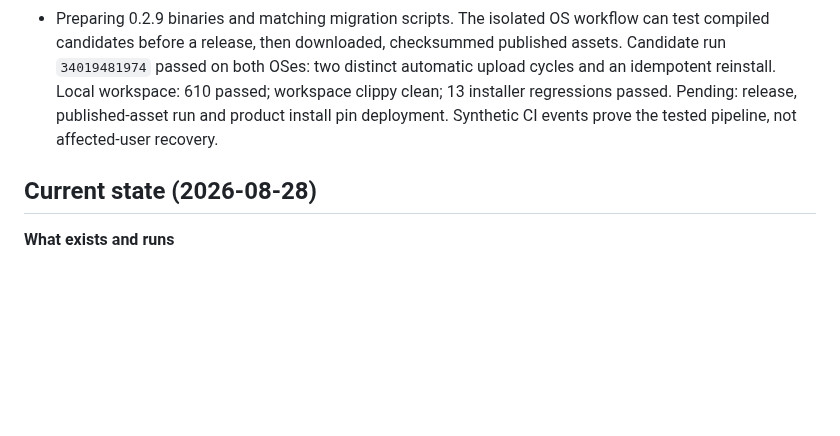
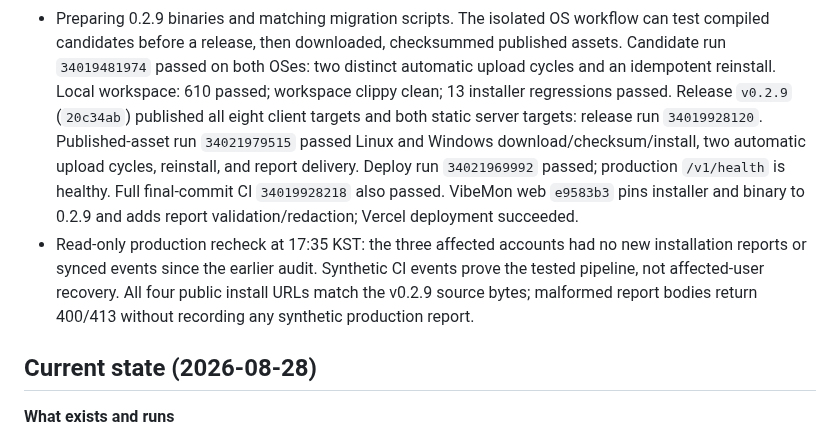
Before and after one commit to nullarch/attemptdb, a Markdown page: PROGRESS.md, the part around the change. GitHub-like rendering; blank space fills up the shorter version.

Commit message:
Record published 0.2.9 installation and sync verification

```diff
--- a/PROGRESS.md
+++ b/PROGRESS.md
@@ -34,8 +34,18 @@ Execution log for `TODO.md`. Newest session first. Read this before working.
   checksummed published assets. Candidate run `34019481974` passed on both OSes:
   two distinct automatic upload cycles and an idempotent reinstall. Local
   workspace: 610 passed; workspace clippy clean; 13 installer regressions passed.
-  Pending: release, published-asset run and product install pin deployment. Synthetic CI events
-  prove the tested pipeline, not affected-user recovery.
+  Release `v0.2.9` (`20c34ab`) published all eight client targets and both
+  static server targets: release run `34019928120`. Published-asset run
+  `34021979515` passed Linux and Windows download/checksum/install, two
+  automatic upload cycles, reinstall, and report delivery. Deploy run
+  `34021969992` passed; production `/v1/health` is healthy. Full final-commit
+  CI `34019928218` also passed. VibeMon web `e9583b3` pins installer and binary
+  to 0.2.9 and adds report validation/redaction; Vercel deployment succeeded.
+- Read-only production recheck at 17:35 KST: the three affected accounts had
+  no new installation reports or synced events since the earlier audit.
+  Synthetic CI events prove the tested pipeline, not affected-user recovery.
+  All four public install URLs match the v0.2.9 source bytes; malformed
+  report bodies return 400/413 without recording any synthetic production report.
 
 ## Current state (2026-08-28)
 
```
